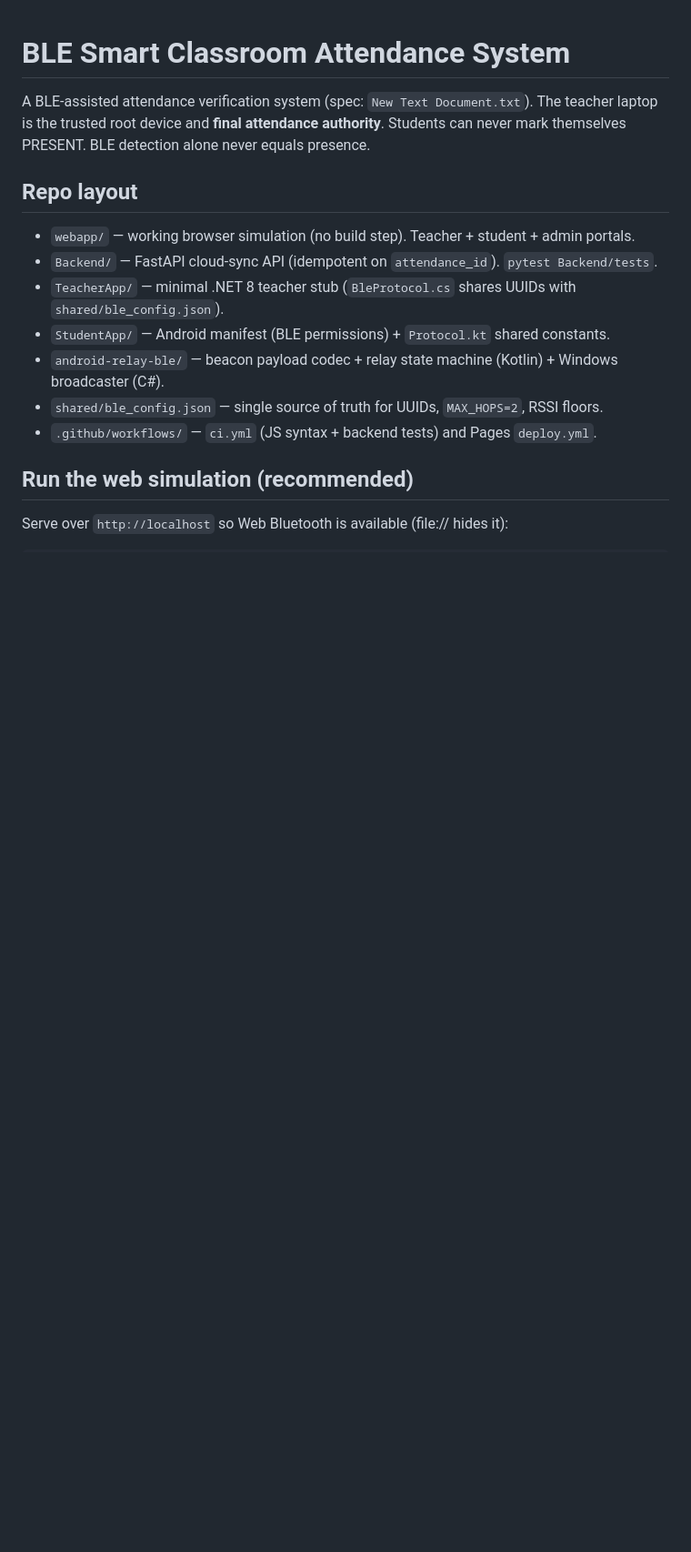
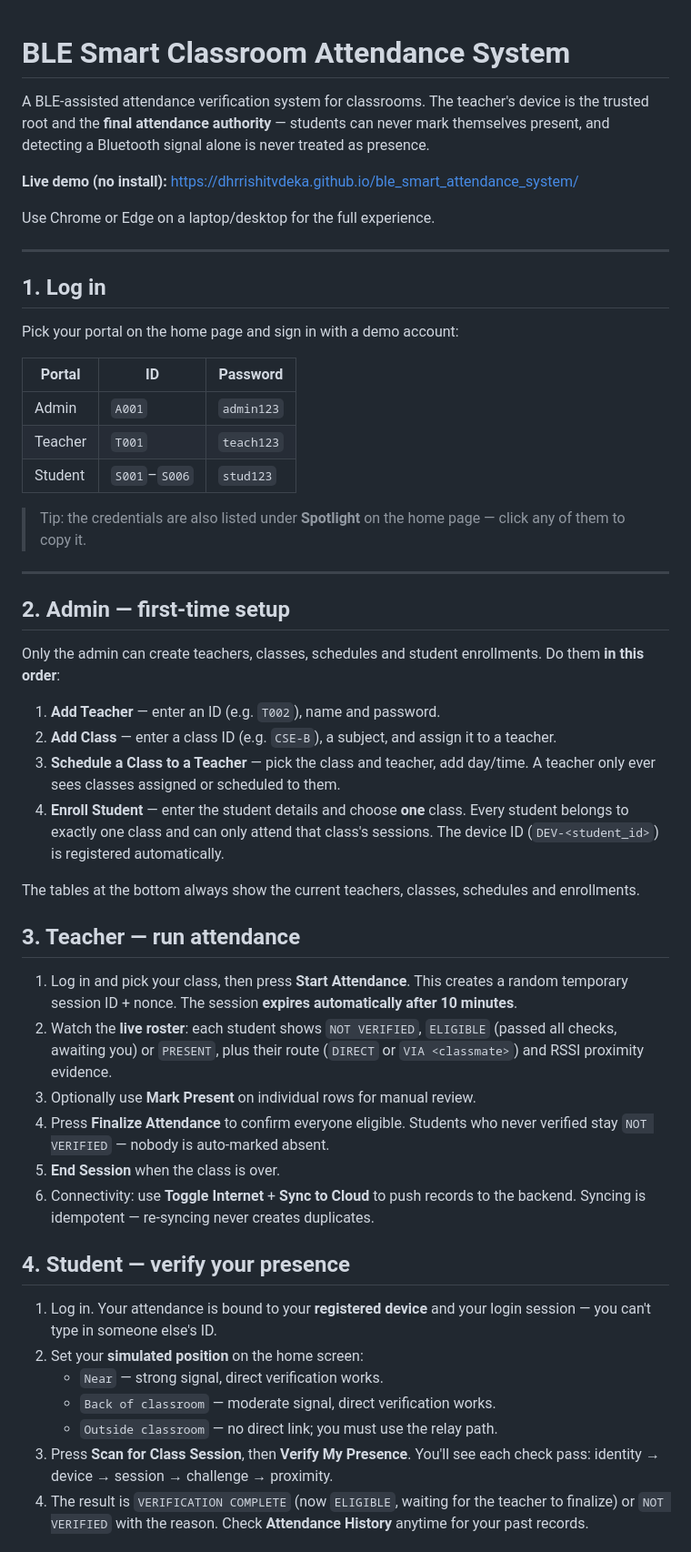
Before and after one commit to dhrrishitvdeka/ble_smart_attendance_system, a Markdown page: README.md, the part around one of its changes. Shown at 91% size. Rendered like a GitHub page; blank space fills up the shorter version.

```diff
--- a/README.md
+++ b/README.md
@@ -1,19 +1,76 @@
 # BLE Smart Classroom Attendance System
 
-A BLE-assisted attendance verification system (spec: `New Text Document.txt`).
-The teacher laptop is the trusted root device and **final attendance authority**.
-Students can never mark themselves PRESENT. BLE detection alone never equals presence.
+A BLE-assisted attendance verification system for classrooms. The teacher's
+device is the trusted root and the **final attendance authority** — students
+can never mark themselves present, and detecting a Bluetooth signal alone is
+never treated as presence.
 
-## Repo layout
+**Live demo (no install):**
+https://dhrrishitvdeka.github.io/ble_smart_attendance_system/
 
-- `webapp/` — working browser simulation (no build step). Teacher + student + admin portals.
-- `Backend/` — FastAPI cloud-sync API (idempotent on `attendance_id`). `pytest Backend/tests`.
-- `TeacherApp/` — minimal .NET 8 teacher stub (`BleProtocol.cs` shares UUIDs with `shared/ble_config.json`).
-- `StudentApp/` — Android manifest (BLE permissions) + `Protocol.kt` shared constants.
-- `android-relay-ble/` — beacon payload codec + relay state machine (Kotlin) + Windows broadcaster (C#).
-- `shared/ble_config.json` — single source of truth for UUIDs, `MAX_HOPS=2`, RSSI floors.
-- `.github/workflows/` — `ci.yml` (JS syntax + backend tests) and Pages `deploy.yml`.
+Use Chrome or Edge on a laptop/desktop for the full experience.
 
-## Run the web simulation (recommended)
+---
 
-Serve over `http://localhost` so Web Bluetooth is available (file:// hides it):
+## 1. Log in
+
+Pick your portal on the home page and sign in with a demo account:
+
+| Portal  | ID          | Password   |
+|---------|-------------|------------|
+| Admin   | `A001`      | `admin123` |
+| Teacher | `T001`      | `teach123` |
+| Student | `S001`–`S006` | `stud123`  |
+
+> Tip: the credentials are also listed under **Spotlight** on the home page —
+> click any of them to copy it.
+
+---
+
+## 2. Admin — first-time setup
+
+Only the admin can create teachers, classes, schedules and student enrollments.
+Do them **in this order**:
+
+1. **Add Teacher** — enter an ID (e.g. `T002`), name and password.
+2. **Add Class** — enter a class ID (e.g. `CSE-B`), a subject, and assign it to
+   a teacher.
+3. **Schedule a Class to a Teacher** — pick the class and teacher, add day/time.
+   A teacher only ever sees classes assigned or scheduled to them.
+4. **Enroll Student** — enter the student details and choose **one** class.
+   Every student belongs to exactly one class and can only attend that
+   class's sessions. The device ID (`DEV-<student_id>`) is registered
+   automatically.
+
+The tables at the bottom always show the current teachers, classes, schedules
+and enrollments.
+
+## 3. Teacher — run attendance
+
+1. Log in and pick your class, then press **Start Attendance**. This creates a
+   random temporary session ID + nonce. The session **expires automatically
+   after 10 minutes**.
+2. Watch the **live roster**: each student shows `NOT VERIFIED`, `ELIGIBLE`
+   (passed all checks, awaiting you) or `PRESENT`, plus their route
+   (`DIRECT` or `VIA <classmate>`) and RSSI proximity evidence.
+3. Optionally use **Mark Present** on individual rows for manual review.
+4. Press **Finalize Attendance** to confirm everyone eligible. Students who
+   never verified stay `NOT VERIFIED` — nobody is auto-marked absent.
+5. **End Session** when the class is over.
+6. Connectivity: use **Toggle Internet** + **Sync to Cloud** to push records to
+   the backend. Syncing is idempotent — re-syncing never creates duplicates.
+
+## 4. Student — verify your presence
+
+1. Log in. Your attendance is bound to your **registered device** and your
+   login session — you can't type in someone else's ID.
+2. Set your **simulated position** on the home screen:
+   - `Near` — strong signal, direct verification works.
+   - `Back of classroom` — moderate signal, direct verification works.
+   - `Outside classroom` — no direct link; you must use the relay path.
+3. Press **Scan for Class Session**, then **Verify My Presence**. You'll see
+   each check pass: identity → device → session → challenge → proximity.
+4. The result is `VERIFICATION COMPLETE` (now `ELIGIBLE`, waiting for the
+   teacher to finalize) or `NOT VERIFIED` with the reason. Check
+   **Attendance History** anytime for your past records.
+
```
Also changed, not shown: other parts of README.md (+63 -77 lines).
